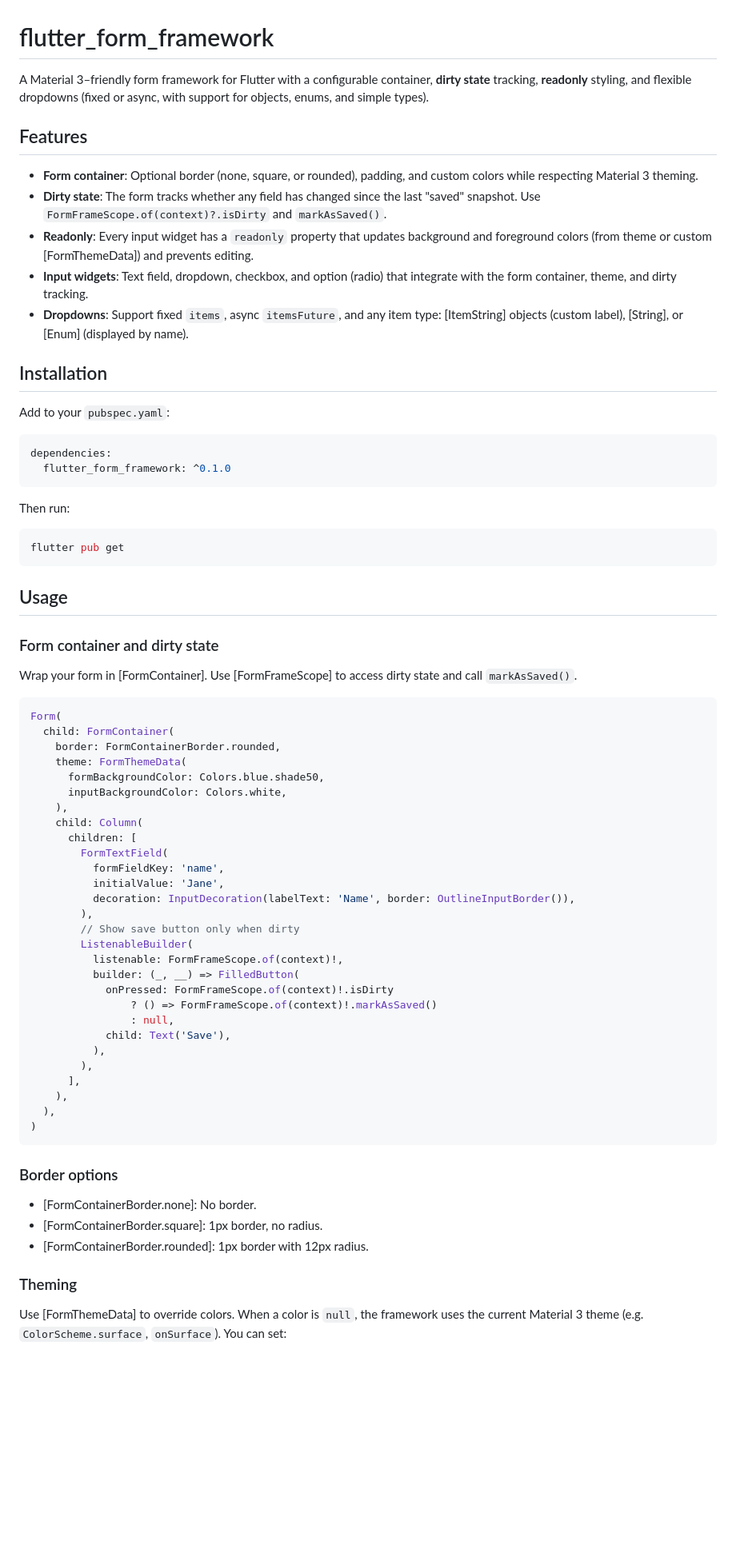
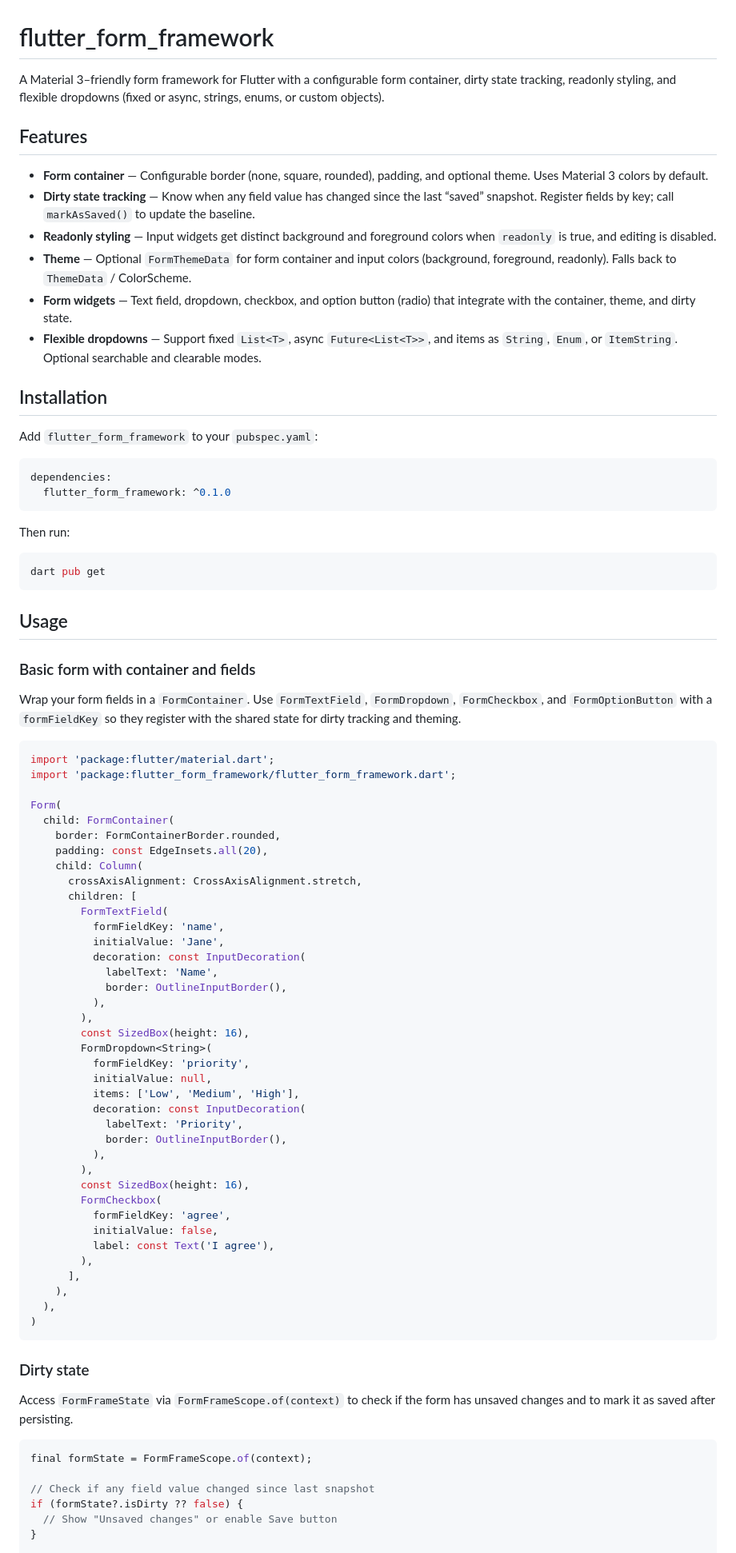
Before and after one commit to Cyril-Andre/flutter_form_framework, a Markdown page: README.md, the part around one of its changes. Shown at 80% size. GitHub-like rendering; blank space fills up the shorter version.

Commit message:
Enhance README with detailed feature descriptions, usage examples, and improved structure for clarity. Update installation instructions and add theming options for form components.

````diff
--- a/README.md
+++ b/README.md
@@ -1,18 +1,29 @@
 # flutter_form_framework
 
-A Material 3–friendly form framework for Flutter with a configurable container, **dirty state** tracking, **readonly** styling, and flexible dropdowns (fixed or async, with support for objects, enums, and simple types).
+A Material 3–friendly form framework for Flutter with a configurable form
+container, dirty state tracking, readonly styling, and flexible dropdowns
+(fixed or async, strings, enums, or custom objects).
 
 ## Features
 
-- **Form container**: Optional border (none, square, or rounded), padding, and custom colors while respecting Material 3 theming.
-- **Dirty state**: The form tracks whether any field has changed since the last "saved" snapshot. Use `FormFrameScope.of(context)?.isDirty` and `markAsSaved()`.
-- **Readonly**: Every input widget has a `readonly` property that updates background and foreground colors (from theme or custom [FormThemeData]) and prevents editing.
-- **Input widgets**: Text field, dropdown, checkbox, and option (radio) that integrate with the form container, theme, and dirty tracking.
-- **Dropdowns**: Support fixed `items`, async `itemsFuture`, and any item type: [ItemString] objects (custom label), [String], or [Enum] (displayed by name).
+- **Form container** — Configurable border (none, square, rounded), padding,
+  and optional theme. Uses Material 3 colors by default.
+- **Dirty state tracking** — Know when any field value has changed since the
+  last “saved” snapshot. Register fields by key; call `markAsSaved()` to
+  update the baseline.
+- **Readonly styling** — Input widgets get distinct background and foreground
+  colors when `readonly` is true, and editing is disabled.
+- **Theme** — Optional `FormThemeData` for form container and input colors
+  (background, foreground, readonly). Falls back to `ThemeData` / ColorScheme.
+- **Form widgets** — Text field, dropdown, checkbox, and option button (radio)
+  that integrate with the container, theme, and dirty state.
+- **Flexible dropdowns** — Support fixed `List<T>`, async `Future<List<T>>`,
+  and items as `String`, `Enum`, or `ItemString`. Optional searchable and
+  clearable modes.
 
 ## Installation
 
-Add to your `pubspec.yaml`:
+Add `flutter_form_framework` to your `pubspec.yaml`:
 
 ```yaml
 dependencies:
@@ -22,39 +33,51 @@ dependencies:
 Then run:
 
 ```bash
-flutter pub get
+dart pub get
 ```
 
 ## Usage
 
-### Form container and dirty state
+### Basic form with container and fields
 
-Wrap your form in [FormContainer]. Use [FormFrameScope] to access dirty state and call `markAsSaved()`.
+Wrap your form fields in a `FormContainer`. Use `FormTextField`, `FormDropdown`,
+`FormCheckbox`, and `FormOptionButton` with a `formFieldKey` so they register
+with the shared state for dirty tracking and theming.
 
 ```dart
+import 'package:flutter/material.dart';
+import 'package:flutter_form_framework/flutter_form_framework.dart';
+
 Form(
   child: FormContainer(
     border: FormContainerBorder.rounded,
-    theme: FormThemeData(
-      formBackgroundColor: Colors.blue.shade50,
-      inputBackgroundColor: Colors.white,
-    ),
+    padding: const EdgeInsets.all(20),
     child: Column(
+      crossAxisAlignment: CrossAxisAlignment.stretch,
       children: [
         FormTextField(
           formFieldKey: 'name',
           initialValue: 'Jane',
-          decoration: InputDecoration(labelText: 'Name', border: OutlineInputBorder()),
+          decoration: const InputDecoration(
+            labelText: 'Name',
+            border: OutlineInputBorder(),
+          ),
         ),
-        // Show save button only when dirty
-        ListenableBuilder(
-          listenable: FormFrameScope.of(context)!,
-          builder: (_, __) => FilledButton(
-            onPressed: FormFrameScope.of(context)!.isDirty
-                ? () => FormFrameScope.of(context)!.markAsSaved()
-                : null,
-            child: Text('Save'),
+        const SizedBox(height: 16),
+        FormDropdown<String>(
+          formFieldKey: 'priority',
+          initialValue: null,
+          items: ['Low', 'Medium', 'High'],
+          decoration: const InputDecoration(
+            labelText: 'Priority',
+            border: OutlineInputBorder(),
           ),
+        ),
+        const SizedBox(height: 16),
+        FormCheckbox(
+          formFieldKey: 'agree',
+          initialValue: false,
+          label: const Text('I agree'),
         ),
       ],
     ),
@@ -62,13 +85,16 @@ Form(
 )
 ```
 
-### Border options
+### Dirty state
 
-- [FormContainerBorder.none]: No border.
-- [FormContainerBorder.square]: 1px border, no radius.
-- [FormContainerBorder.rounded]: 1px border with 12px radius.
+Access `FormFrameState` via `FormFrameScope.of(context)` to check if the form
+has unsaved changes and to mark it as saved after persisting.
 
-### Theming
+```dart
+final formState = FormFrameScope.of(context);
 
-Use [FormThemeData] to override colors. When a color is `null`, the framework uses the current Material 3 theme (e.g. `ColorScheme.surface`, `onSurface`). You can set:
+// Check if any field value changed since last snapshot
+if (formState?.isDirty ?? false) {
+  // Show "Unsaved changes" or enable Save button
+}
 
````
Also changed, not shown: other parts of README.md (+73 -72 lines).
